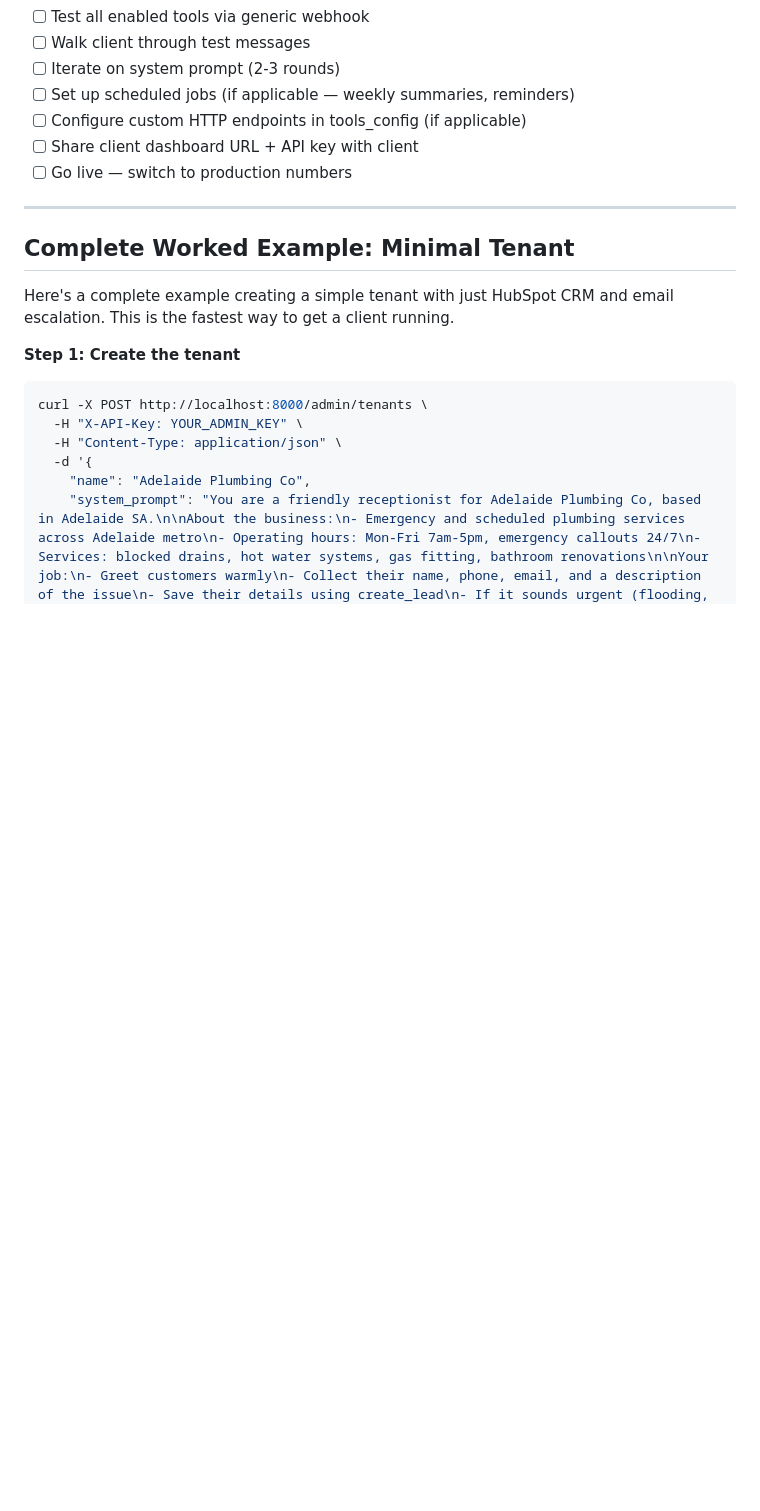
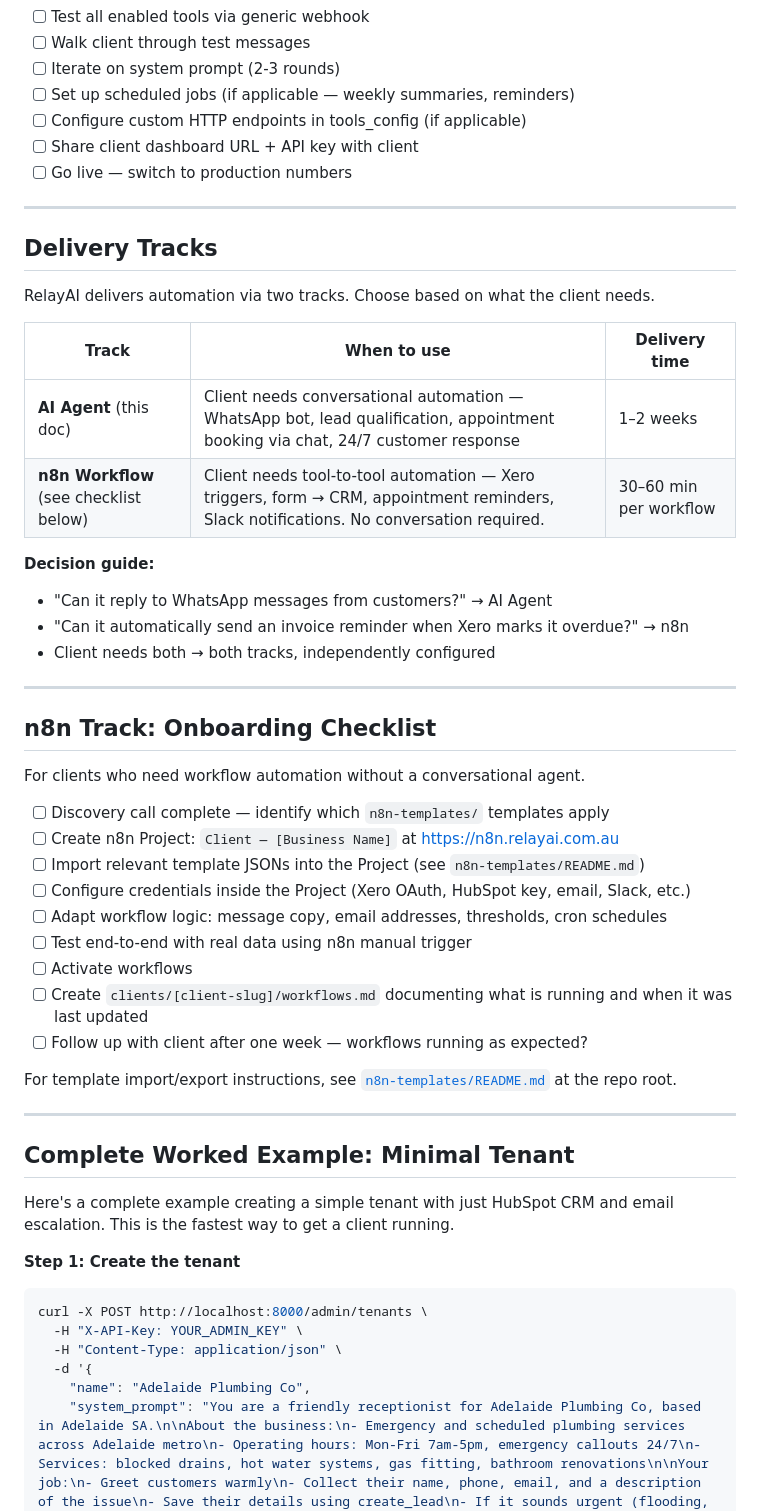
Before and after one commit to bwhitely/relayai-landing, a Markdown page: agent-service/docs/client-onboarding.md, the part around the change. Drawn GitHub-style; blank space fills up the shorter version.

Commit message:
docs: add n8n delivery track to client onboarding guide

```diff
--- a/agent-service/docs/client-onboarding.md
+++ b/agent-service/docs/client-onboarding.md
@@ -23,6 +23,40 @@ If you've done this before and just need the steps:
 - [ ] Configure custom HTTP endpoints in tools_config (if applicable)
 - [ ] Share client dashboard URL + API key with client
 - [ ] Go live — switch to production numbers
+
+---
+
+## Delivery Tracks
+
+RelayAI delivers automation via two tracks. Choose based on what the client needs.
+
+| Track | When to use | Delivery time |
+|---|---|---|
+| **AI Agent** (this doc) | Client needs conversational automation — WhatsApp bot, lead qualification, appointment booking via chat, 24/7 customer response | 1–2 weeks |
+| **n8n Workflow** (see checklist below) | Client needs tool-to-tool automation — Xero triggers, form → CRM, appointment reminders, Slack notifications. No conversation required. | 30–60 min per workflow |
+
+**Decision guide:**
+- "Can it reply to WhatsApp messages from customers?" → AI Agent
+- "Can it automatically send an invoice reminder when Xero marks it overdue?" → n8n
+- Client needs both → both tracks, independently configured
+
+---
+
+## n8n Track: Onboarding Checklist
+
+For clients who need workflow automation without a conversational agent.
+
+- [ ] Discovery call complete — identify which `n8n-templates/` templates apply
+- [ ] Create n8n Project: `Client — [Business Name]` at https://n8n.relayai.com.au
+- [ ] Import relevant template JSONs into the Project (see `n8n-templates/README.md`)
+- [ ] Configure credentials inside the Project (Xero OAuth, HubSpot key, email, Slack, etc.)
+- [ ] Adapt workflow logic: message copy, email addresses, thresholds, cron schedules
+- [ ] Test end-to-end with real data using n8n manual trigger
+- [ ] Activate workflows
+- [ ] Create `clients/[client-slug]/workflows.md` documenting what is running and when it was last updated
+- [ ] Follow up with client after one week — workflows running as expected?
+
+For template import/export instructions, see [`n8n-templates/README.md`](../../n8n-templates/README.md) at the repo root.
 
 ---
 
```
